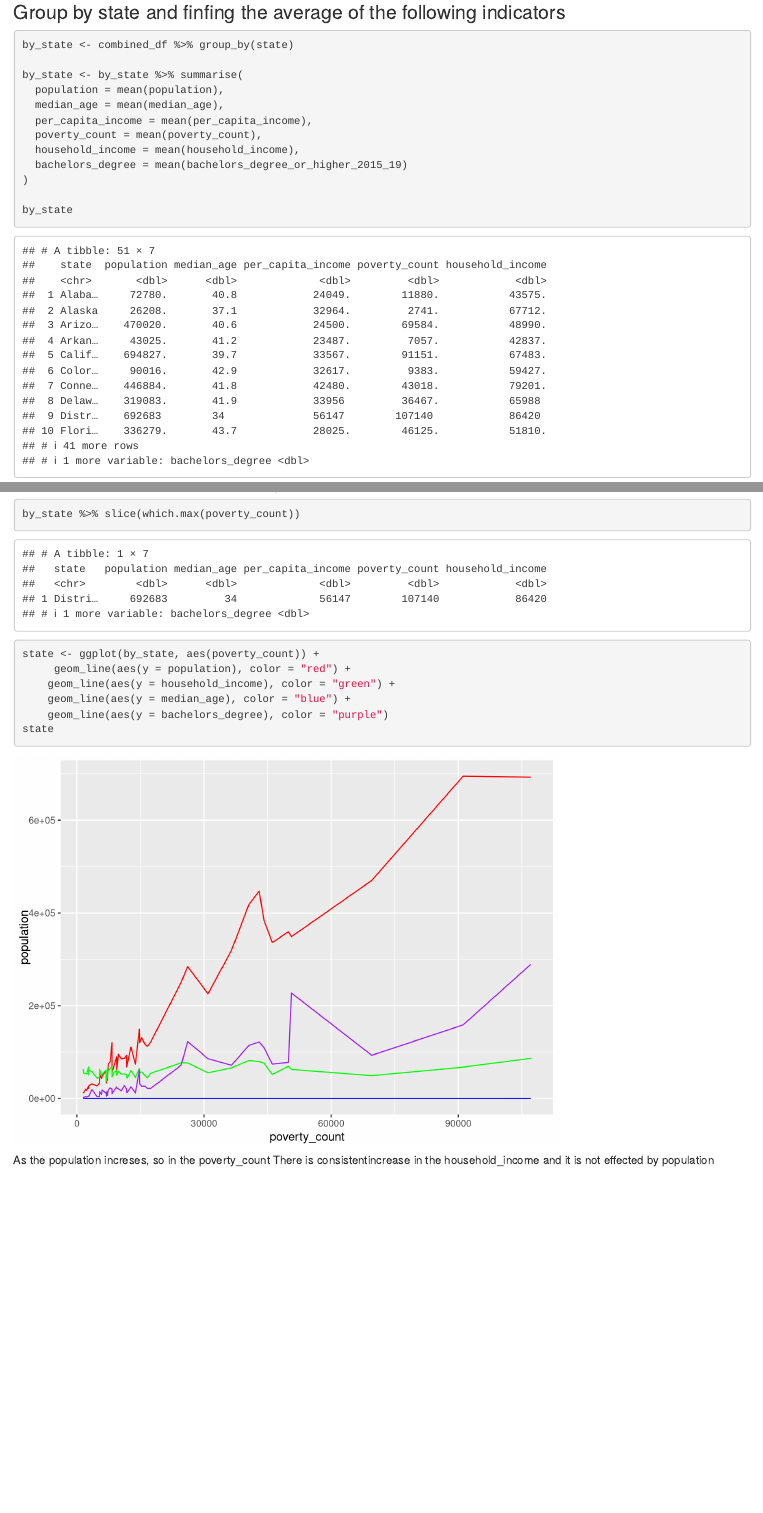
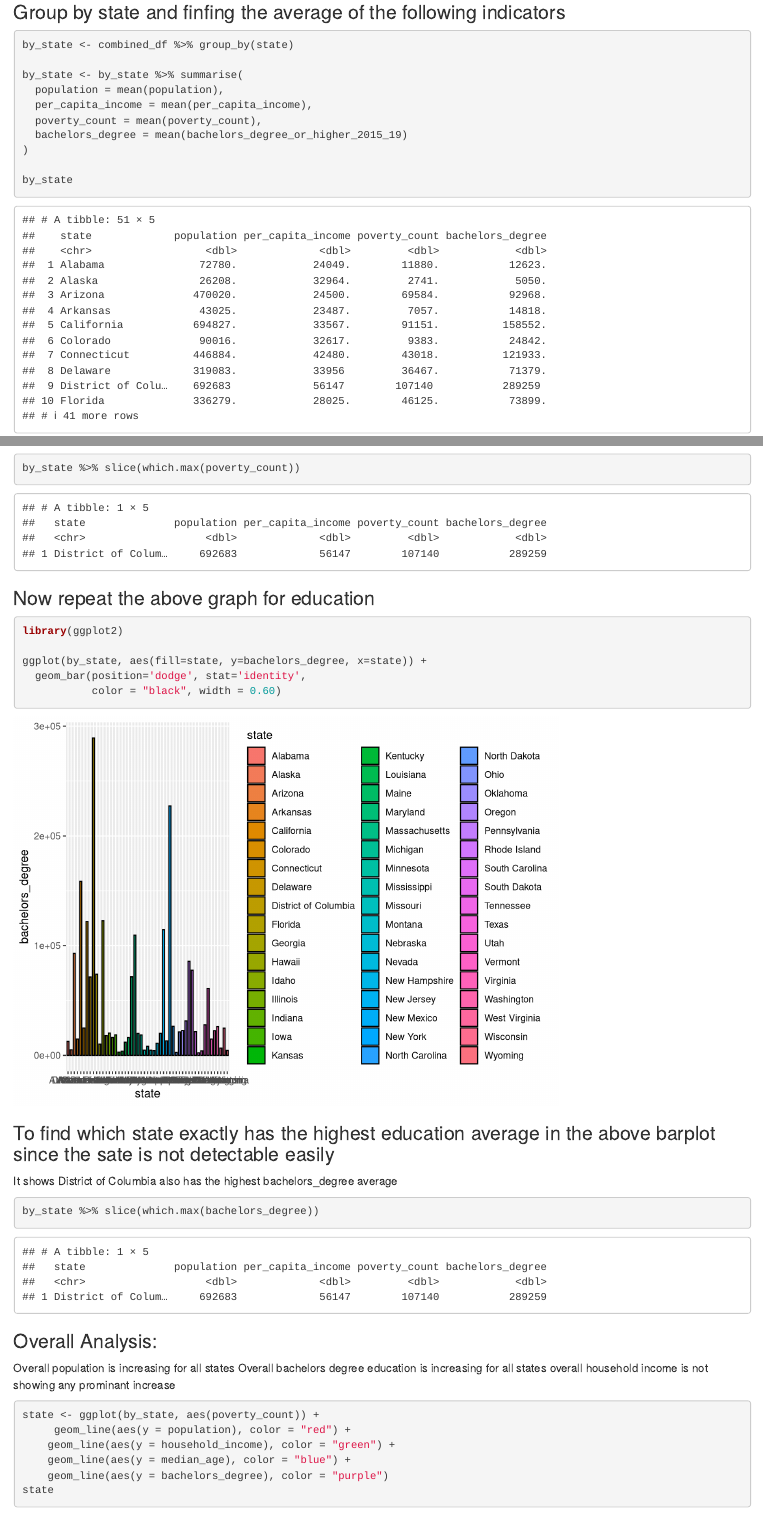
Before and after one commit to uzmabb182/Data_607_Project2, an R Markdown document (tidy_transform_data_analysis.Rmd): the page in a window 1100 px wide, from 5470 px down, and a second part further down, joined at a grey line. Rendered offline with R 4.5, knitr and Pandoc, with nearby package versions; some code elsewhere in the file could not run offline.

Commit message:
Statistical Analysis is completed

````diff
--- a/tidy_transform_data_analysis.Rmd
+++ b/tidy_transform_data_analysis.Rmd
@@ -397,10 +397,8 @@
 
 by_state <- by_state %>% summarise(
   population = mean(population),
-  median_age = mean(median_age),
   per_capita_income = mean(per_capita_income),
   poverty_count = mean(poverty_count),
-  household_income = mean(household_income),
   bachelors_degree = mean(bachelors_degree_or_higher_2015_19)
 )
 
@@ -425,3 +425,26 @@
+### Now repeat the above graph for education
+
+```{r}
+library(ggplot2)
+
+ggplot(by_state, aes(fill=state, y=bachelors_degree, x=state)) +
+  geom_bar(position='dodge', stat='identity',
+           color = "black", width = 0.60)
+
+
+```
+### To find which state exactly has the highest education average in the above barplot since the sate is not detectable easily
+It shows District of Columbia also has the highest bachelors_degree average
+```{r}
+by_state %>% slice(which.max(bachelors_degree))
+```
+
+
+### Overall Analysis:
+
+Overall population is increasing for all states
+Overall bachelors degree education is increasing for all states
+overall household income is not showing any prominant increase
 
 ```{r}
 state <- ggplot(by_state, aes(poverty_count)) +
@@ -432,13 +455,3 @@
 state
 
 ```
-As the population increses, so in the poverty_count
-There is consistentincrease in the household_income and it is not effected by population
-
-```{r}
-
-```
-
-```{r}
-
-```
````
Also changed, not shown: tidy_transform_data_analysis.Rmd (2 more changed lines).
